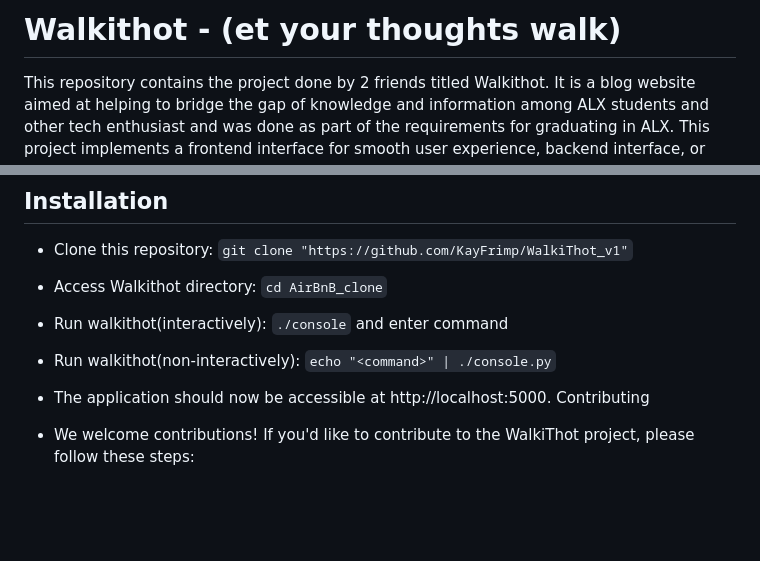
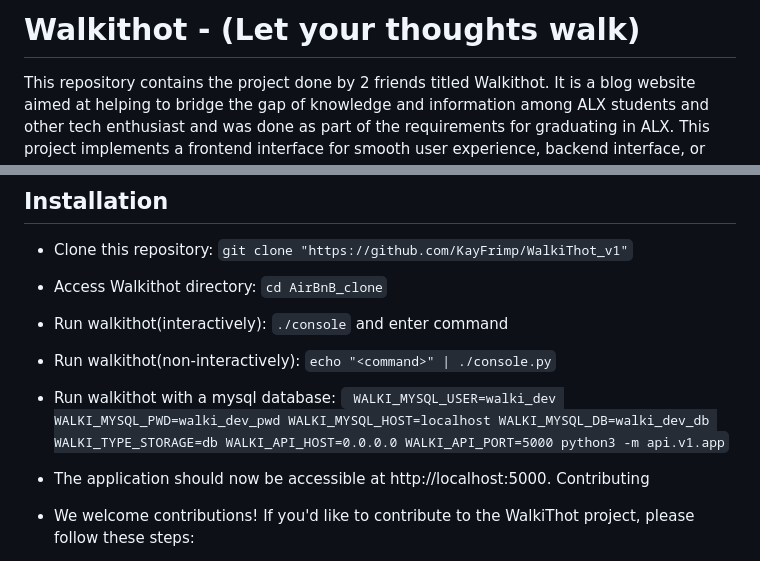
Before and after one commit to KayFrimp/WalkiThot_v1, a Markdown page: README.md, 2 parts joined by grey strips. Drawn GitHub-style; blank space fills up the shorter version.

```diff
--- a/README.md
+++ b/README.md
@@ -1,4 +1,4 @@
-# Walkithot - (et your thoughts walk)
+# Walkithot - (Let your thoughts walk)
 This repository contains the project done by 2 friends titled Walkithot. It is a blog website aimed at helping to bridge the gap of knowledge and information among ALX students and other tech enthusiast and was done as part of the requirements for graduating in ALX. This project implements a frontend interface for smooth user experience, backend interface, or console, to manage program data. Console commands allow the user to create, update, and destroy objects, as well as manage file storage. Using a system of JSON serialization/deserialization, storage is persistent between sessions.
 
 #### Functionalities of this command interpreter:
@@ -25,6 +25,7 @@ This project is interpreted/tested on wsl Ubuntu 22.04 LTS using python3 (versio
 * Access Walkithot directory: `cd AirBnB_clone`
 * Run walkithot(interactively): `./console` and enter command
 * Run walkithot(non-interactively): `echo "<command>" | ./console.py`
+* Run walkithot with a mysql database: ` WALKI_MYSQL_USER=walki_dev WALKI_MYSQL_PWD=walki_dev_pwd WALKI_MYSQL_HOST=localhost WALKI_MYSQL_DB=walki_dev_db WALKI_TYPE_STORAGE=db WALKI_API_HOST=0.0.0.0 WALKI_API_PORT=5000 python3 -m api.v1.app`
 * The application should now be accessible at http://localhost:5000.
 Contributing
 * We welcome contributions! If you'd like to contribute to the WalkiThot project, please follow these steps:
```
